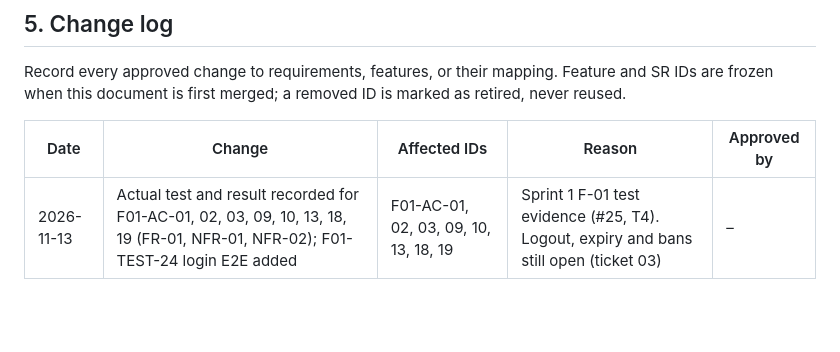
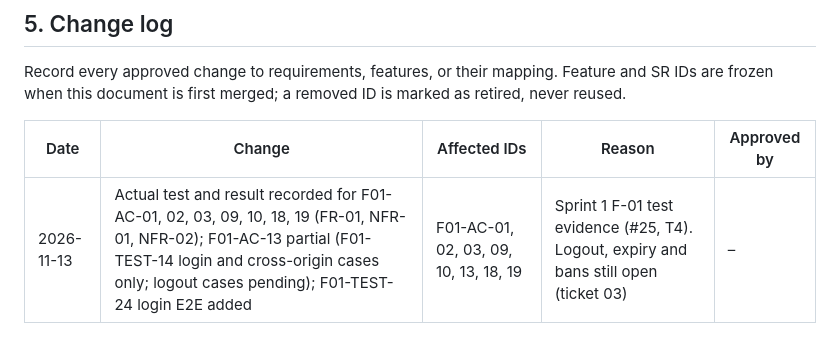
Before and after one commit to beambeambeam/claimflow, a Markdown page: docs/traceability.md, the part around the change. Drawn GitHub-style; blank space fills up the shorter version.

Commit message:
docs: correct FR-01 covered test list

```diff
--- a/docs/traceability.md
+++ b/docs/traceability.md
@@ -104,4 +104,4 @@ Record every approved change to requirements, features, or their mapping. Featur
 
 | Date | Change | Affected IDs | Reason | Approved by |
 | --- | --- | --- | --- | --- |
-| 2026-11-13 | Actual test and result recorded for F01-AC-01, 02, 03, 09, 10, 13, 18, 19 (FR-01, NFR-01, NFR-02); F01-TEST-24 login E2E added | F01-AC-01, 02, 03, 09, 10, 13, 18, 19 | Sprint 1 F-01 test evidence (#25, T4). Logout, expiry and bans still open (ticket 03) | – |
+| 2026-11-13 | Actual test and result recorded for F01-AC-01, 02, 03, 09, 10, 18, 19 (FR-01, NFR-01, NFR-02); F01-AC-13 partial (F01-TEST-14 login and cross-origin cases only; logout cases pending); F01-TEST-24 login E2E added | F01-AC-01, 02, 03, 09, 10, 13, 18, 19 | Sprint 1 F-01 test evidence (#25, T4). Logout, expiry and bans still open (ticket 03) | – |
```
